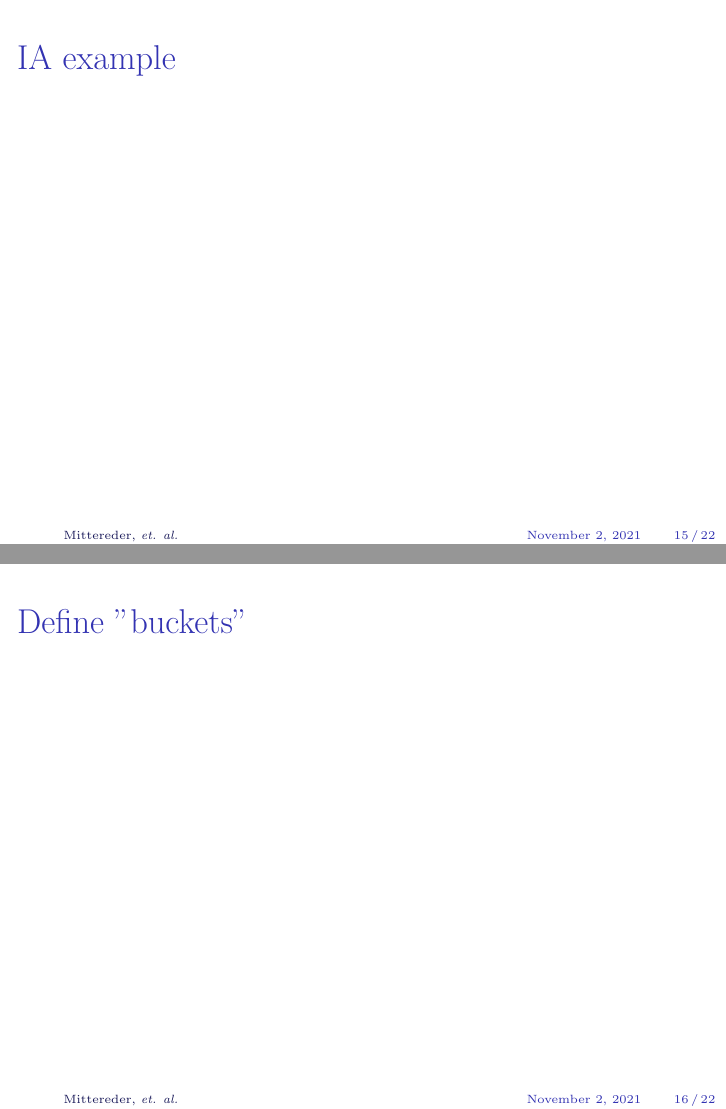
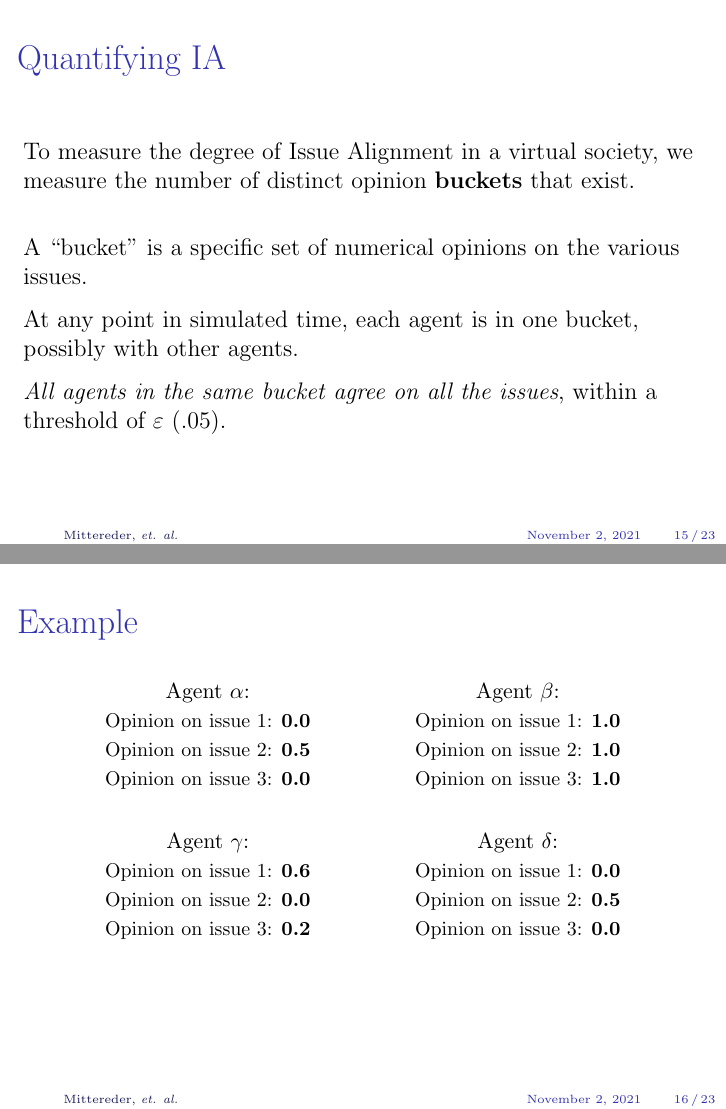
Before and after one commit to jmittere/Peacemakers, LaTeX slides (prez/slides.tex): pages 30 and 31 of 37 before the commit and pages 32 and 33 of 40 after it, joined at a grey line. Compiled offline with pdfLaTeX.

Commit message:
Add IA example slides.

```diff
--- a/prez/slides.tex
+++ b/prez/slides.tex
@@ -316,10 +312,60 @@ might be necessary to reduce it.)
 
 \end{frame}
 
-\begin{frame}[c]{IA example} % Stephen
+\begin{frame}[c]{Quantifying IA} % Stephen
+
+To measure the degree of Issue Alignment in a virtual society, we measure the
+number of distinct opinion \textbf{buckets} that exist.
+
+\bigskip
+\pause
+A ``bucket'' is a specific set of numerical opinions on the various issues.
+
+At any point in simulated time, each agent is in one bucket, possibly with
+other agents.
+
+\textit{All agents in the same bucket agree on all the issues}, within a
+threshold of $\varepsilon$ (.05).
 
 \end{frame}
 
 
-\begin{frame}[c]{Define "buckets"} % Stephen
+\begin{frame}[c]{Example} % Stephen
 
+\begin{center}
+\begin{tabular}{cp{1cm}c}
+\makecell{
+\small Agent $\alpha$: \\
+\footnotesize Opinion on issue 1: \textbf{0.0} \\
+\footnotesize Opinion on issue 2: \textbf{0.5} \\
+\footnotesize Opinion on issue 3: \textbf{0.0} \\
+} & &
+\makecell{
+\small Agent $\beta$: \\
+\footnotesize Opinion on issue 1: \textbf{1.0} \\
+\footnotesize Opinion on issue 2: \textbf{1.0} \\
+\footnotesize Opinion on issue 3: \textbf{1.0} \\
+} \\
+\smallskip \\
+\makecell{
+\small Agent $\gamma$: \\
+\footnotesize Opinion on issue 1: \textbf{0.6} \\
+\footnotesize Opinion on issue 2: \textbf{0.0} \\
+\footnotesize Opinion on issue 3: \textbf{0.2} \\
+} & &
+\makecell{
+\small Agent $\delta$: \\
+\footnotesize Opinion on issue 1: \textbf{0.0} \\
+\footnotesize Opinion on issue 2: \textbf{0.5} \\
+\footnotesize Opinion on issue 3: \textbf{0.0} \\
+} \\
+\end{tabular}
+
+\bigskip
+\bigskip
+\smallskip
+\phantom{In this model, there are \textbf{three} buckets: one with agents
+$\alpha$ and $\delta$, one with agent $\beta$ only, and one with agent $\gamma$
+only.}
+\end{center}
+\end{frame}
@@ -325,0 +379,9 @@ might be necessary to reduce it.)
+\color{darkgreen} \footnotesize Opinion on issue 1: \textbf{0.0} \\
+\color{darkgreen} \footnotesize Opinion on issue 2: \textbf{0.5} \\
+\color{darkgreen} \footnotesize Opinion on issue 3: \textbf{0.0} \\
+} & &
+\makecell{
+\color{red} \small Agent $\beta$: \\
+\color{red} \footnotesize Opinion on issue 1: \textbf{1.0} \\
+\color{red} \footnotesize Opinion on issue 2: \textbf{1.0} \\
+\color{red} \footnotesize Opinion on issue 3: \textbf{1.0} \\
@@ -325,0 +392,9 @@ might be necessary to reduce it.)
+\color{blue} \footnotesize Opinion on issue 1: \textbf{0.6} \\
+\color{blue} \footnotesize Opinion on issue 2: \textbf{0.0} \\
+\color{blue} \footnotesize Opinion on issue 3: \textbf{0.2} \\
+} & &
+\makecell{
+\color{darkgreen} \small Agent $\delta$: \\
+\color{darkgreen} \footnotesize Opinion on issue 1: \textbf{0.0} \\
+\color{darkgreen} \footnotesize Opinion on issue 2: \textbf{0.5} \\
+\color{darkgreen} \footnotesize Opinion on issue 3: \textbf{0.0} \\
```
Also changed, not shown: prez/slides.tex (55 more changed lines).
